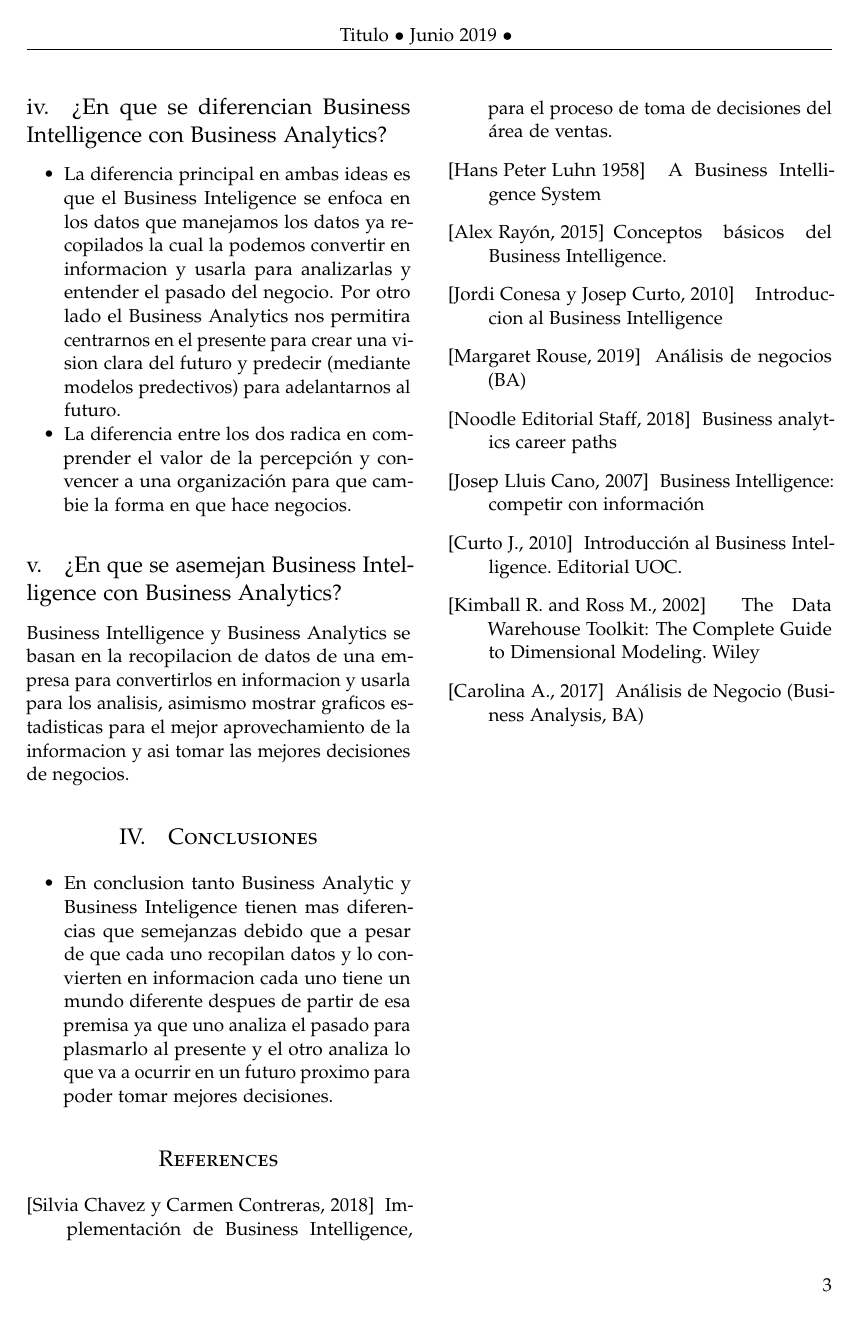
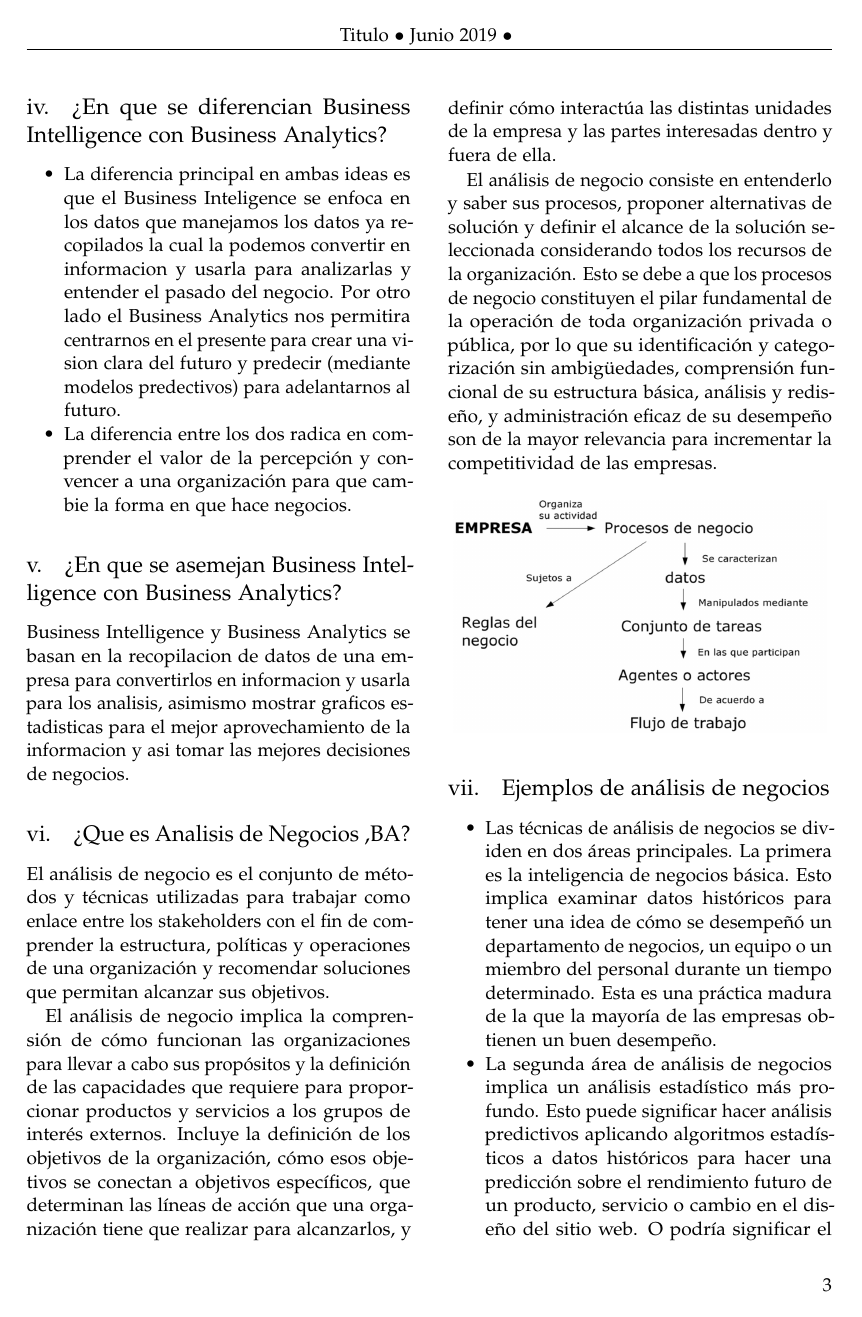
Before and after one commit to sigfredo99/Trabajo-Encargado-01-BI-vs-BA, a LaTeX paper (articulo.tex): page 3 of 3 before the commit and page 3 of 4 after it. Compiled offline with pdfLaTeX.

Commit message:
Actualizado analisis de negocios
agregando, que es analisis de negocios BA

```diff
--- a/articulo.tex
+++ b/articulo.tex
@@ -60,7 +60,7 @@
 \posttitle{\end{center}}
 \title{Business Intelligence and Business Analytics}
 \author{Franklin Carlos Huichi Contreras, Jose Pastor, Sigfredo, \\
- Sandoval. }
+ Jesus Enrique Sandoval Blas. }
 \date{\today}
 \renewcommand{\maketitlehookd}{
 \begin{abstract}
@@ -156,3 +156,29 @@ Business Intelligence y Business Analytics se basan en la recopilacion de datos
 
 
 
+
+
+
+
+
+
+
+\subsection{¿Que es Analisis de Negocios ,BA?}
+El análisis de negocio es el conjunto de métodos y técnicas utilizadas para trabajar como enlace entre los stakeholders con el fin de comprender la estructura, políticas y operaciones de una organización y recomendar soluciones que permitan alcanzar sus objetivos.
+
+El análisis de negocio implica la comprensión de cómo funcionan las organizaciones para llevar a cabo sus propósitos y la definición de las capacidades que requiere para proporcionar productos y servicios a los grupos de interés externos. Incluye la definición de los objetivos de la organización, cómo esos objetivos se conectan a objetivos específicos, que determinan las líneas de acción que una organización tiene que realizar para alcanzarlos, y definir cómo interactúa las distintas unidades de la empresa y las partes interesadas dentro y fuera de ella.
+
+El análisis de negocio consiste en entenderlo y saber sus procesos, proponer alternativas de solución y definir el alcance de la solución seleccionada considerando todos los recursos de la organización. Esto se debe a que los procesos de negocio constituyen el pilar fundamental de la operación de toda organización privada o pública, por lo que su identificación y categorización sin ambigüedades, comprensión funcional de su estructura básica, análisis y rediseño, y administración eficaz de su desempeño son de la mayor relevancia para incrementar la competitividad de las empresas.
+
+
+\begin{center}
+	\includegraphics[width=7cm]{./Imagenes/AnalisisNegocio}
+\end{center}
+
+
+\subsection{Ejemplos de análisis de negocios}
+
+\begin{itemize}
+	\item Las técnicas de análisis de negocios se dividen en dos áreas principales. La primera es la inteligencia de negocios básica. Esto implica examinar datos históricos para tener una idea de cómo se desempeñó un departamento de negocios, un equipo o un miembro del personal durante un tiempo determinado. Esta es una práctica madura de la que la mayoría de las empresas obtienen un buen desempeño.
+	\item La segunda área de análisis de negocios implica un análisis estadístico más profundo. Esto puede significar hacer análisis predictivos aplicando algoritmos estadísticos a datos históricos para hacer una predicción sobre el rendimiento futuro de un producto, servicio o cambio en el diseño del sitio web. O podría significar el uso de otras técnicas analíticas avanzadas, como el análisis de clústeres para agrupar a los clientes según las similitudes en varios puntos de datos. Esto puede ser útil en campañas de marketing dirigidas.
+\end{itemize}
```
Also changed, not shown: Imagenes/AnalisisNegocio.jpg (added), articulo.tex (18 more changed lines).
